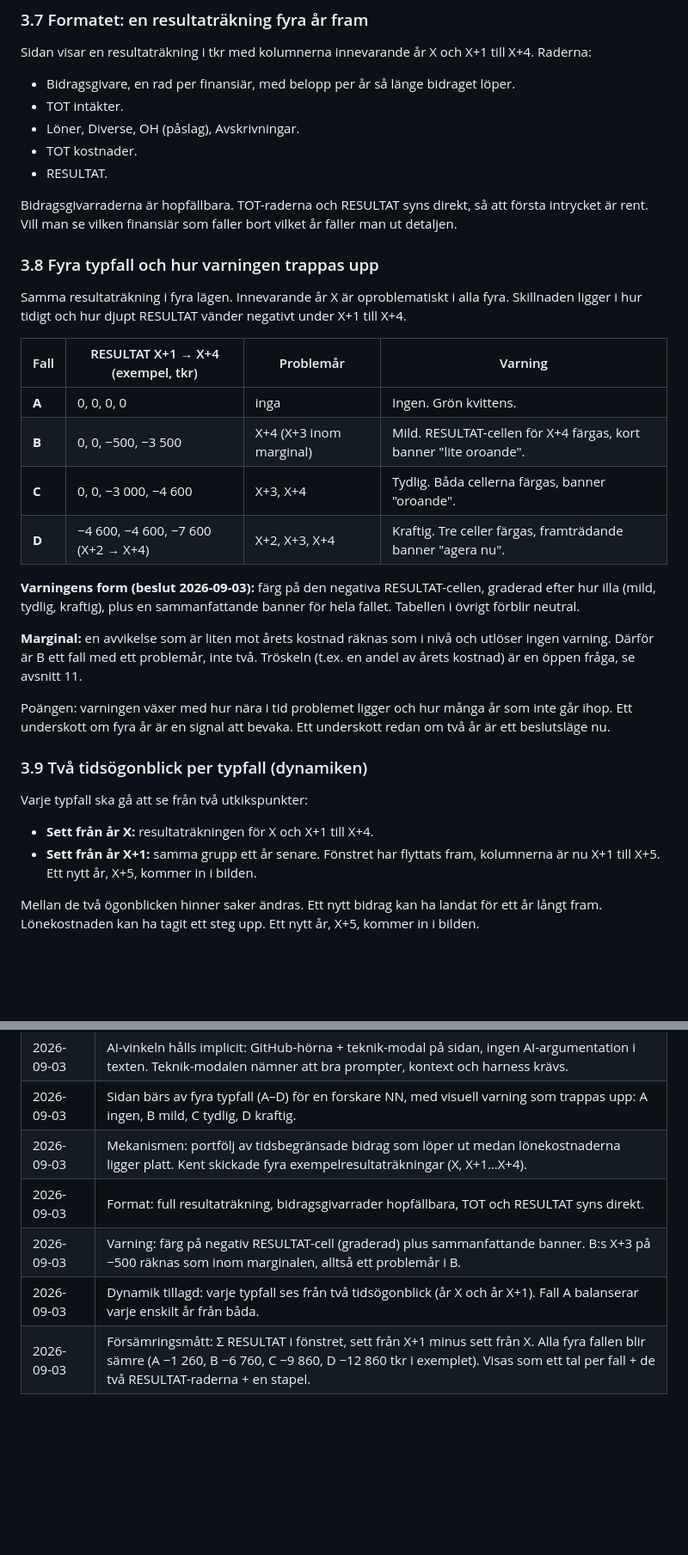
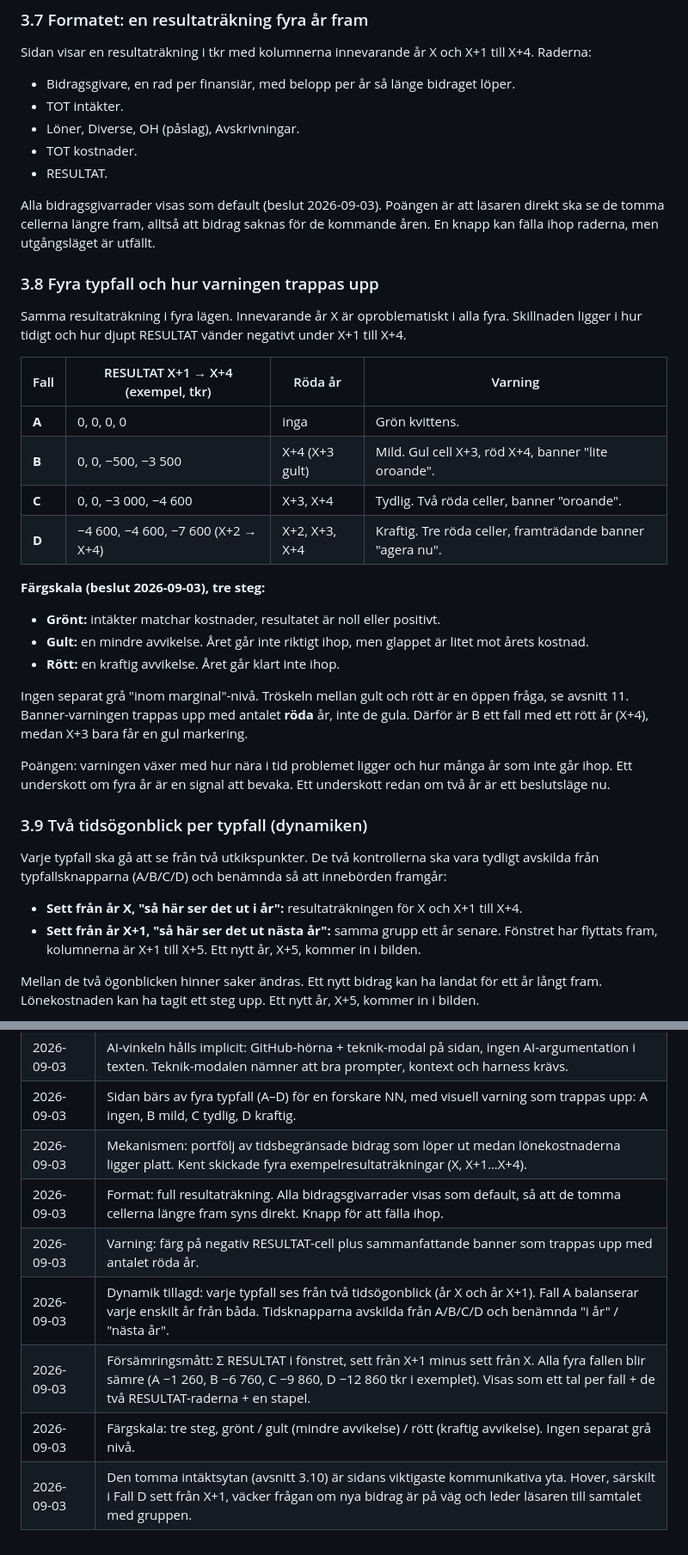
Before and after one commit to kentlundgren/Ekonomi, a Markdown page: ekonomikommunikation/260903/PRD.md, 2 parts joined by grey strips. Shown at 86% size. Drawn GitHub-style; blank space fills up the shorter version.

Commit message:
Update PRD.md to reflect changes in the presentation of financial data, including default visibility for all funding rows to highlight missing contributions. Revise warning color scale for negative results and clarify the communication strategy regarding empty revenue cells, prompting critical questions for the research group. This enhances the document's focus on financial forecasting and risk assessment.

```diff
--- a/ekonomikommunikation/260903/PRD.md
+++ b/ekonomikommunikation/260903/PRD.md
@@ -132,9 +132,10 @@ till X+4. Raderna:
 - TOT kostnader.
 - RESULTAT.
 
-Bidragsgivarraderna är hopfällbara. TOT-raderna och RESULTAT syns direkt, så
-att första intrycket är rent. Vill man se vilken finansiär som faller bort
-vilket år fäller man ut detaljen.
+Alla bidragsgivarrader visas som default (beslut 2026-09-03). Poängen är att
+läsaren direkt ska se de tomma cellerna längre fram, alltså att bidrag saknas
+för de kommande åren. En knapp kan fälla ihop raderna, men utgångsläget är
+utfällt.
 
 ### 3.8 Fyra typfall och hur varningen trappas upp
 
@@ -142,20 +143,24 @@ Samma resultaträkning i fyra lägen. Innevarande år X är oproblematiskt i all
 fyra. Skillnaden ligger i hur tidigt och hur djupt RESULTAT vänder negativt
 under X+1 till X+4.
 
-| Fall | RESULTAT X+1 → X+4 (exempel, tkr) | Problemår | Varning |
-|------|----------------------------------|-----------|---------|
-| **A** | 0, 0, 0, 0 | inga | Ingen. Grön kvittens. |
-| **B** | 0, 0, −500, −3 500 | X+4 (X+3 inom marginal) | Mild. RESULTAT-cellen för X+4 färgas, kort banner "lite oroande". |
-| **C** | 0, 0, −3 000, −4 600 | X+3, X+4 | Tydlig. Båda cellerna färgas, banner "oroande". |
-| **D** | −4 600, −4 600, −7 600 (X+2 → X+4) | X+2, X+3, X+4 | Kraftig. Tre celler färgas, framträdande banner "agera nu". |
+| Fall | RESULTAT X+1 → X+4 (exempel, tkr) | Röda år | Varning |
+|------|----------------------------------|---------|---------|
+| **A** | 0, 0, 0, 0 | inga | Grön kvittens. |
+| **B** | 0, 0, −500, −3 500 | X+4 (X+3 gult) | Mild. Gul cell X+3, röd X+4, banner "lite oroande". |
+| **C** | 0, 0, −3 000, −4 600 | X+3, X+4 | Tydlig. Två röda celler, banner "oroande". |
+| **D** | −4 600, −4 600, −7 600 (X+2 → X+4) | X+2, X+3, X+4 | Kraftig. Tre röda celler, framträdande banner "agera nu". |
 
-**Varningens form (beslut 2026-09-03):** färg på den negativa RESULTAT-cellen,
-graderad efter hur illa (mild, tydlig, kraftig), plus en sammanfattande banner
-för hela fallet. Tabellen i övrigt förblir neutral.
+**Färgskala (beslut 2026-09-03), tre steg:**
 
-**Marginal:** en avvikelse som är liten mot årets kostnad räknas som i nivå och
-utlöser ingen varning. Därför är B ett fall med ett problemår, inte två.
-Tröskeln (t.ex. en andel av årets kostnad) är en öppen fråga, se avsnitt 11.
+- **Grönt:** intäkter matchar kostnader, resultatet är noll eller positivt.
+- **Gult:** en mindre avvikelse. Året går inte riktigt ihop, men glappet är
+  litet mot årets kostnad.
+- **Rött:** en kraftig avvikelse. Året går klart inte ihop.
+
+Ingen separat grå "inom marginal"-nivå. Tröskeln mellan gult och rött är en
+öppen fråga, se avsnitt 11. Banner-varningen trappas upp med antalet **röda**
+år, inte de gula. Därför är B ett fall med ett rött år (X+4), medan X+3 bara
+får en gul markering.
 
 Poängen: varningen växer med hur nära i tid problemet ligger och hur många år
 som inte går ihop. Ett underskott om fyra år är en signal att bevaka. Ett
@@ -163,11 +168,15 @@ underskott redan om två år är ett beslutsläge nu.
 
 ### 3.9 Två tidsögonblick per typfall (dynamiken)
 
-Varje typfall ska gå att se från två utkikspunkter:
+Varje typfall ska gå att se från två utkikspunkter. De två kontrollerna ska
+vara tydligt avskilda från typfallsknapparna (A/B/C/D) och benämnda så att
+innebörden framgår:
 
-- **Sett från år X:** resultaträkningen för X och X+1 till X+4.
-- **Sett från år X+1:** samma grupp ett år senare. Fönstret har flyttats fram,
-  kolumnerna är nu X+1 till X+5. Ett nytt år, X+5, kommer in i bilden.
+- **Sett från år X, "så här ser det ut i år":** resultaträkningen för X och
+  X+1 till X+4.
+- **Sett från år X+1, "så här ser det ut nästa år":** samma grupp ett år
+  senare. Fönstret har flyttats fram, kolumnerna är X+1 till X+5. Ett nytt år,
+  X+5, kommer in i bilden.
 
 Mellan de två ögonblicken hinner saker ändras. Ett nytt bidrag kan ha landat
 för ett år långt fram. Lönekostnaden kan ha tagit ett steg upp. Ett nytt år,
@@ -374,7 +414,9 @@ Om blogginlägget (avgörs närmare publicering):
 | 2026-09-03 | AI-vinkeln hålls implicit: GitHub-hörna + teknik-modal på sidan, ingen AI-argumentation i texten. Teknik-modalen nämner att bra prompter, kontext och harness krävs. |
 | 2026-09-03 | Sidan bärs av fyra typfall (A–D) för en forskare NN, med visuell varning som trappas upp: A ingen, B mild, C tydlig, D kraftig. |
 | 2026-09-03 | Mekanismen: portfölj av tidsbegränsade bidrag som löper ut medan lönekostnaderna ligger platt. Kent skickade fyra exempelresultaträkningar (X, X+1…X+4). |
-| 2026-09-03 | Format: full resultaträkning, bidragsgivarrader hopfällbara, TOT och RESULTAT syns direkt. |
-| 2026-09-03 | Varning: färg på negativ RESULTAT-cell (graderad) plus sammanfattande banner. B:s X+3 på −500 räknas som inom marginalen, alltså ett problemår i B. |
-| 2026-09-03 | Dynamik tillagd: varje typfall ses från två tidsögonblick (år X och år X+1). Fall A balanserar varje enskilt år från båda. |
+| 2026-09-03 | Format: full resultaträkning. Alla bidragsgivarrader visas som default, så att de tomma cellerna längre fram syns direkt. Knapp för att fälla ihop. |
+| 2026-09-03 | Varning: färg på negativ RESULTAT-cell plus sammanfattande banner som trappas upp med antalet röda år. |
+| 2026-09-03 | Dynamik tillagd: varje typfall ses från två tidsögonblick (år X och år X+1). Fall A balanserar varje enskilt år från båda. Tidsknapparna avskilda från A/B/C/D och benämnda "i år" / "nästa år". |
 | 2026-09-03 | Försämringsmått: Σ RESULTAT i fönstret, sett från X+1 minus sett från X. Alla fyra fallen blir sämre (A −1 260, B −6 760, C −9 860, D −12 860 tkr i exemplet). Visas som ett tal per fall + de två RESULTAT-raderna + en stapel. |
+| 2026-09-03 | Färgskala: tre steg, grönt / gult (mindre avvikelse) / rött (kraftig avvikelse). Ingen separat grå nivå. |
+| 2026-09-03 | Den tomma intäktsytan (avsnitt 3.10) är sidans viktigaste kommunikativa yta. Hover, särskilt i Fall D sett från X+1, väcker frågan om nya bidrag är på väg och leder läsaren till samtalet med gruppen. |
```
Also changed, not shown: other parts of ekonomikommunikation/260903/PRD.md (+34 -3 lines).
